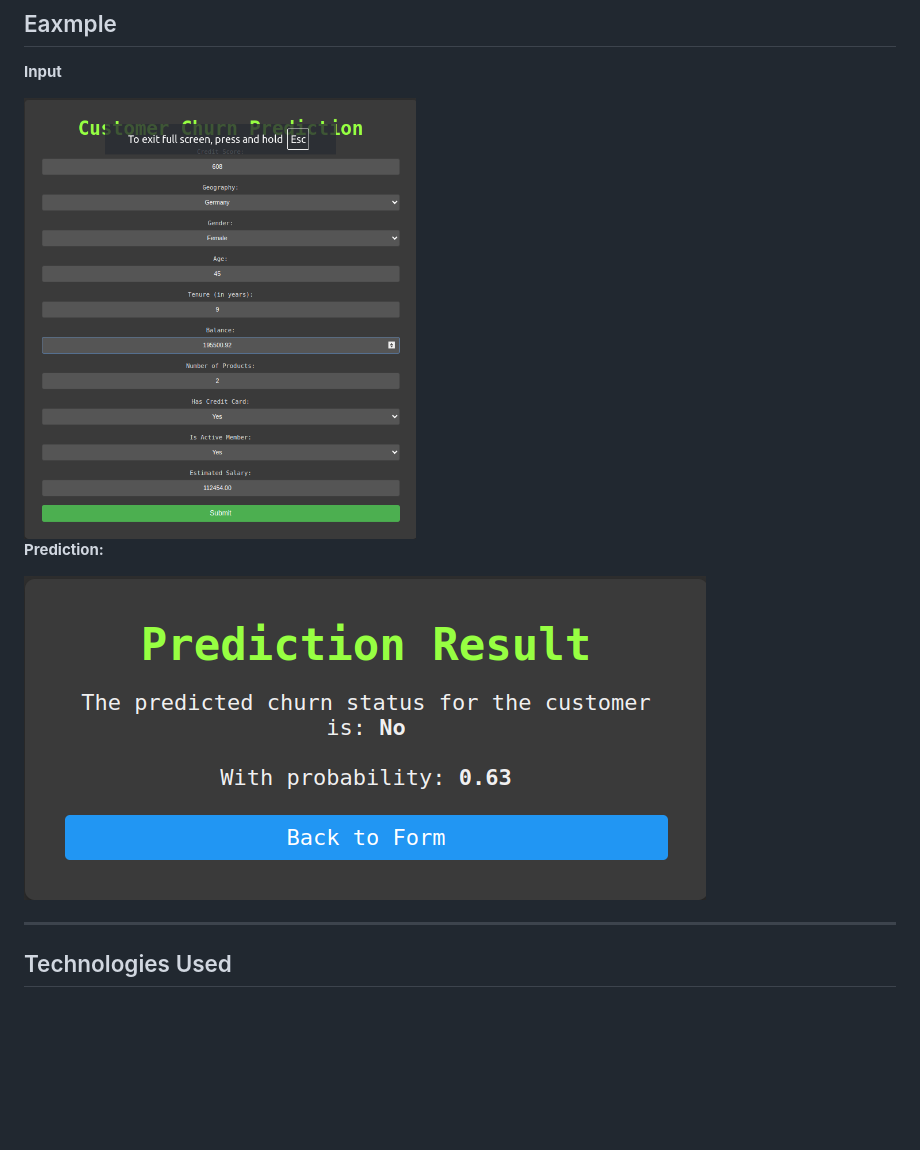
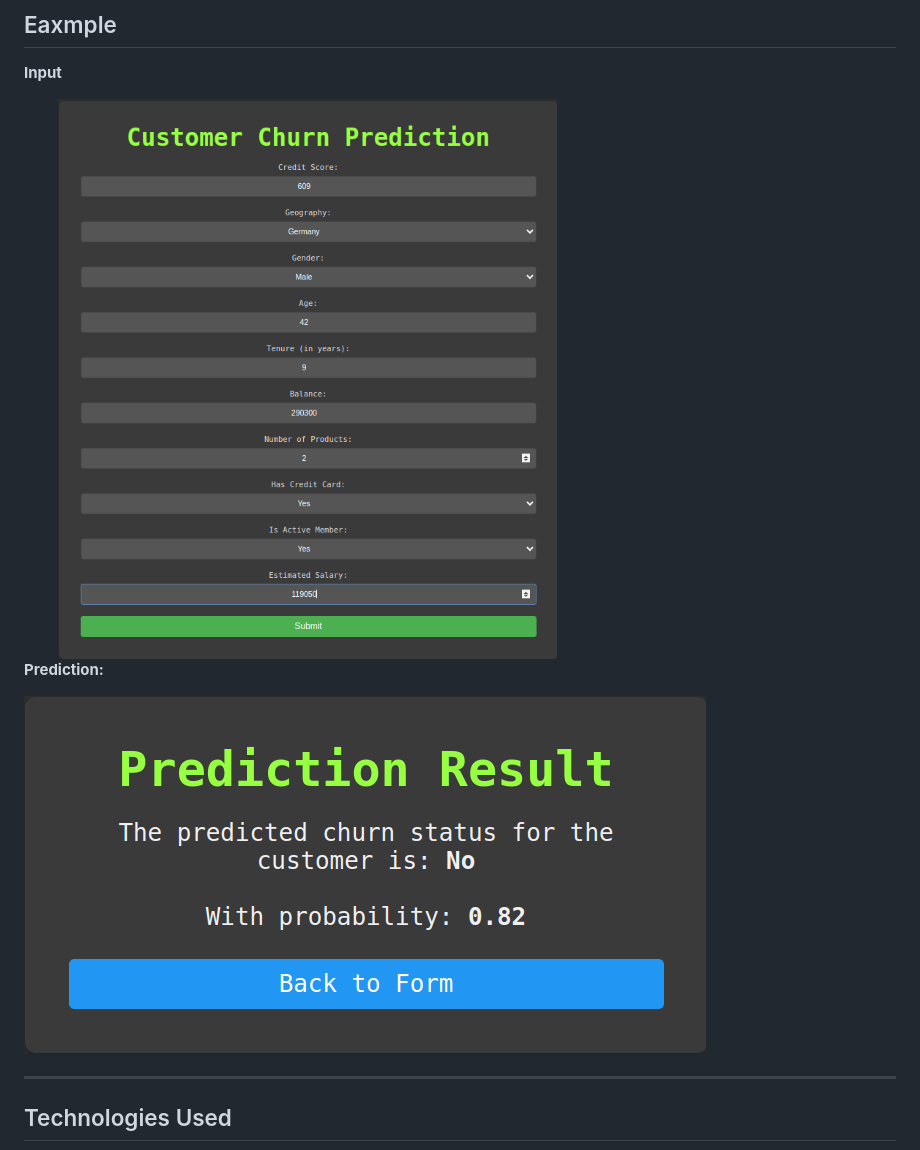
Before and after one commit to dhavaldalvi/customer-churn-prediction, a Markdown page: README.md, the part around the change. Rendered like a GitHub page; pictures changed too: screenshots/home.png, screenshots/result.png; blank space fills up the shorter version.

Commit message:
screenshots update

```diff
--- a/README.md
+++ b/README.md
@@ -6,7 +6,7 @@ This project is a **Customer Churn Prediction App** built using the **Flask** fr
 
 **Input**
 
-<img src="https://github.com/dhavaldalvi/customer-churn-prediction/blob/main/screenshots/home.png" width="45%" height="45%" />
+<img src="https://github.com/dhavaldalvi/customer-churn-prediction/blob/main/screenshots/home.png" width="65%" height="65%" />
 
 **Prediction:**
 
```
